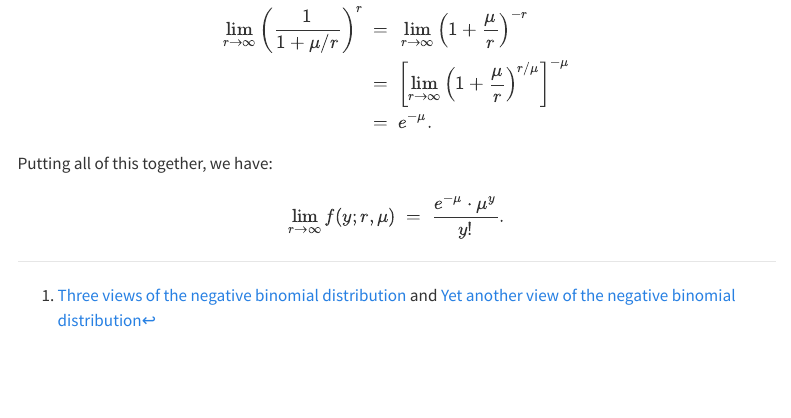
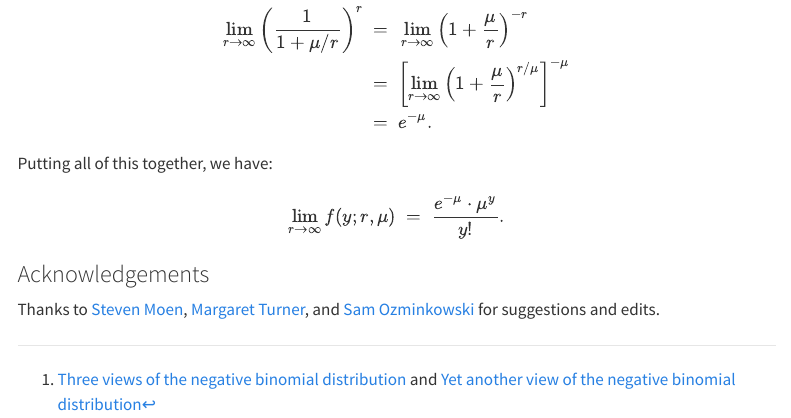
Before and after one commit to ajinkya-k/ajinkya-k.github.io, a Quarto document (posts/nb-pois/index.qmd): the page in a window 1100 px wide, from 1640 px down. Rendered offline with R 4.5, knitr and Pandoc in place of Quarto, with nearby package versions; menus at the side of the page are left out.

Commit message:
nb-pois: acknowledgement

```diff
--- a/posts/nb-pois/index.qmd
+++ b/posts/nb-pois/index.qmd
@@ -95,9 +95,16 @@ $$
   \lim_{r \rightarrow \infty} f(y; r, \mu)\ =\ \frac{e^{-\mu} \cdot \mu^y}{y!}.
 $$
 
+### Acknowledgements
+
+Thanks to [Steven Moen][steven-website], [Margaret Turner][margaret-website], and [Sam Ozminkowski][sam-website] for suggestions and edits.
+
 <!-- https://timothy-barry.github.io/posts/2020-06-16-gamma-poisson-nb/ -->
 
 [^1]: [Three views of the negative binomial distribution](https://www.johndcook.com/blog/2009/09/22/negative-binomial-distribution/) and [Yet another view of the negative binomial distribution](https://www.johndcook.com/blog/2009/11/03/negative-binomial-poisson-gamma/)
 
 
 [cooknotes]: https://www.johndcook.com/negative_binomial.pdf
+[sam-website]: https://samozminkowski.com
+[steven-website]: https://www.linkedin.com/in/steven-moen/
+[margaret-website]: https://www.linkedin.com/in/margaret-l-turner/
```
